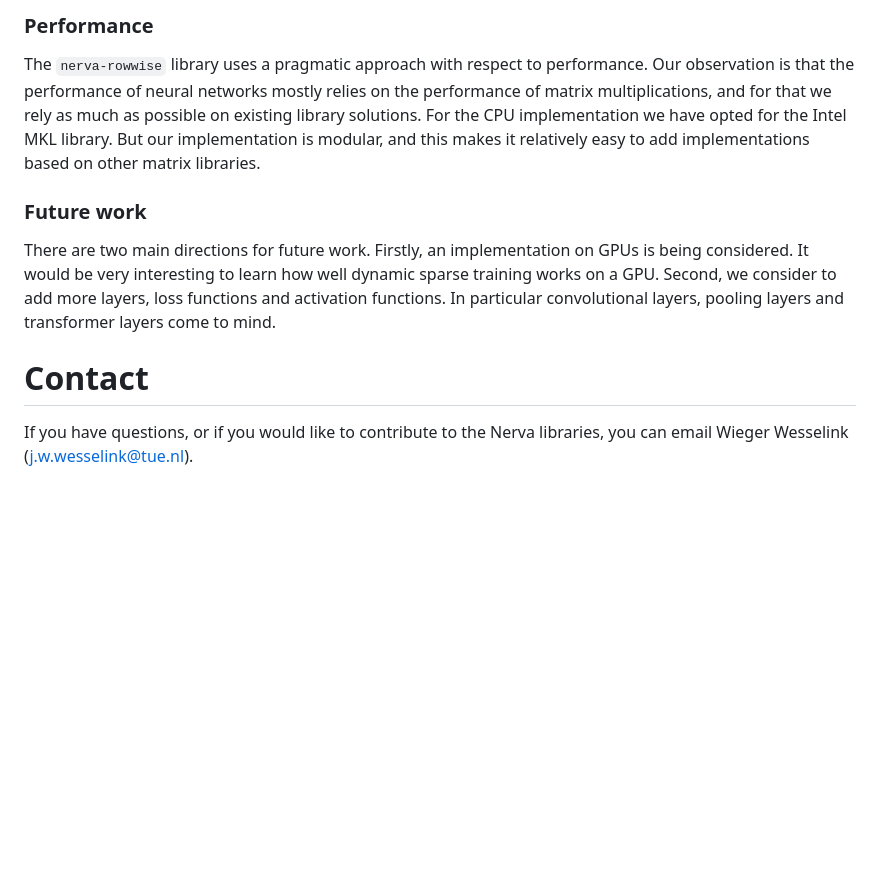
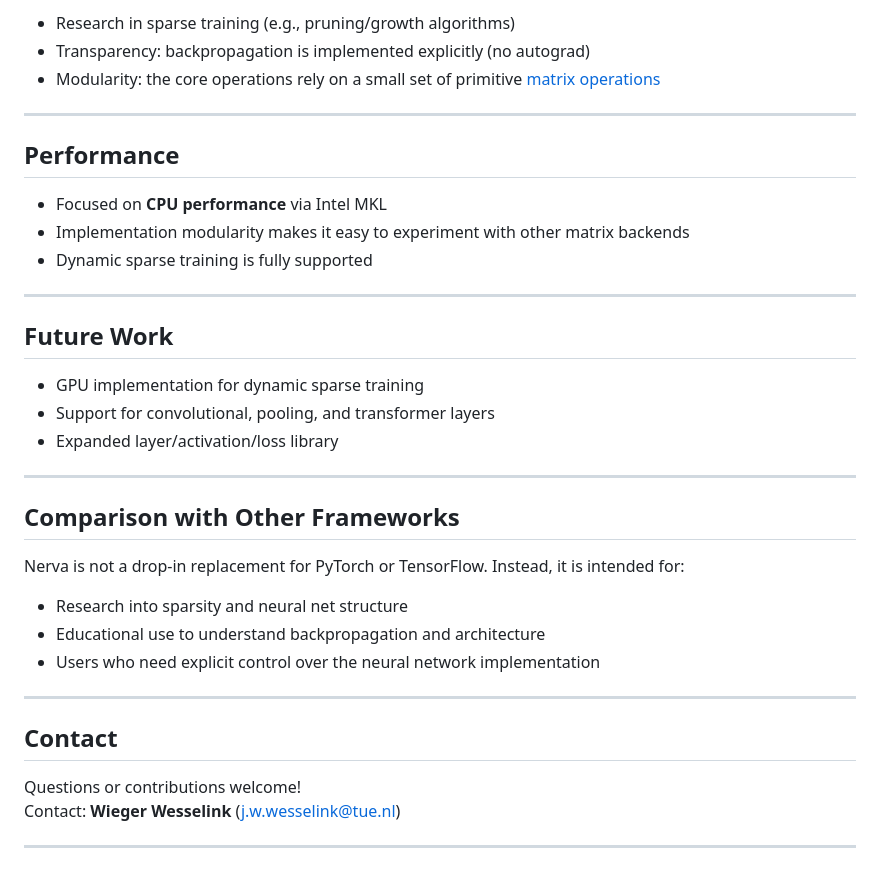
Before and after one commit to wiegerw/nerva-rowwise, a Markdown page: README.md, the part around one of its changes. Rendered like a GitHub page; blank space fills up the shorter version.

```diff
--- a/README.md
+++ b/README.md
@@ -105,10 +79,39 @@ There are many popular neural network frameworks available like [PyTorch](https:
 
-### Performance
-The `nerva-rowwise` library uses a pragmatic approach with respect to performance. Our observation is that the performance of neural networks mostly relies on the performance of matrix multiplications, and for that we rely as much as possible on existing library solutions. For the CPU implementation we have opted for the Intel MKL library. But our implementation is modular, and this makes it relatively easy to add implementations based on other matrix libraries.
+- Research in sparse training (e.g., pruning/growth algorithms)
+- Transparency: backpropagation is implemented explicitly (no autograd)
+- Modularity: the core operations rely on a small set of primitive [matrix operations](https://wiegerw.github.io/nerva-rowwise/doc/nerva-cpp.html#_matrix_operations)
 
-### Future work
-There are two main directions for future work. Firstly, an implementation on GPUs is being considered. It would be very interesting to learn how well dynamic sparse training works on a GPU.
-Second, we consider to add more layers, loss functions and activation functions. In particular convolutional layers, pooling layers and transformer layers come to mind.
+---
 
-# Contact
-If you have questions, or if you would like to contribute to the Nerva libraries, you can email Wieger Wesselink (j.w.wesselink@tue.nl).
+## Performance
+
+- Focused on **CPU performance** via Intel MKL
+- Implementation modularity makes it easy to experiment with other matrix backends
+- Dynamic sparse training is fully supported
+
+---
+
+## Future Work
+
+- GPU implementation for dynamic sparse training
+- Support for convolutional, pooling, and transformer layers
+- Expanded layer/activation/loss library
+
+---
+
+## Comparison with Other Frameworks
+
+Nerva is not a drop-in replacement for PyTorch or TensorFlow. Instead, it is intended for:
+
+- Research into sparsity and neural net structure
+- Educational use to understand backpropagation and architecture
+- Users who need explicit control over the neural network implementation
+
+---
+
+## Contact
+
+Questions or contributions welcome!
+Contact: **Wieger Wesselink** (j.w.wesselink@tue.nl)
+
+---
```
Also changed, not shown: other parts of README.md (+44 -70 lines).
